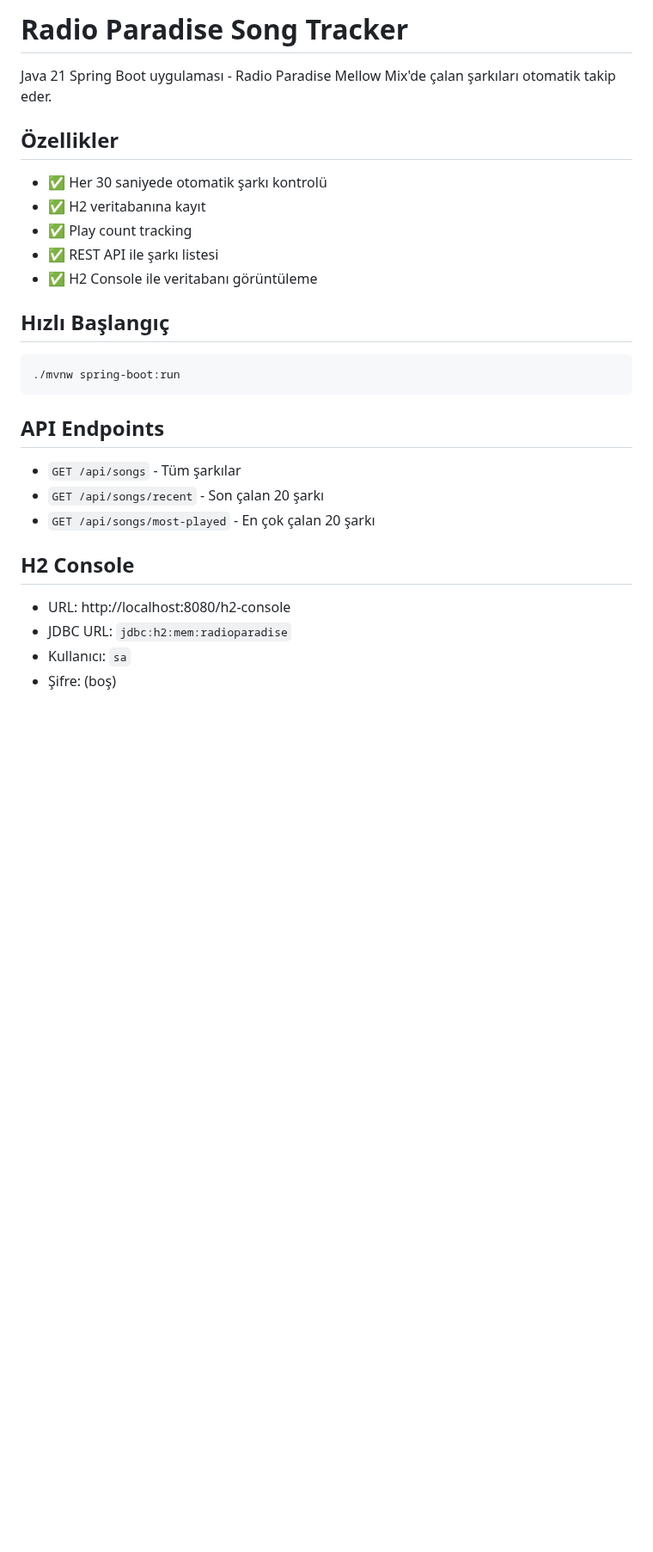
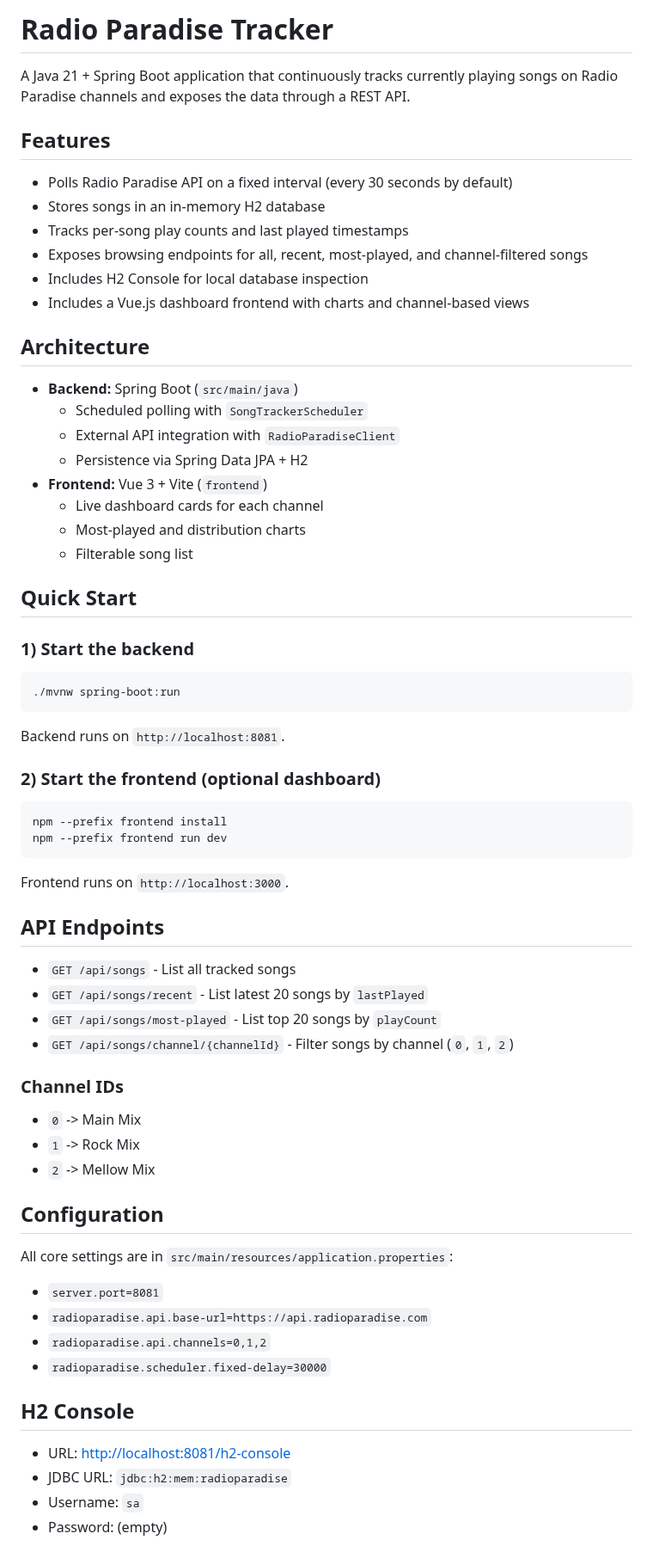
Before and after one commit to alpercandemir/rparadise-tracker, a Markdown page: README.md, the part around one of its changes. Shown at 86% size. Rendered like a GitHub page; blank space fills up the shorter version.

````diff
--- a/README.md
+++ b/README.md
@@ -1,31 +1,72 @@
-# Radio Paradise Song Tracker
+# Radio Paradise Tracker
 
-Java 21 Spring Boot uygulaması - Radio Paradise Mellow Mix'de çalan şarkıları otomatik takip eder.
+A Java 21 + Spring Boot application that continuously tracks currently playing songs on Radio Paradise channels and exposes the data through a REST API.
 
-## Özellikler
+## Features
 
-- ✅ Her 30 saniyede otomatik şarkı kontrolü
-- ✅ H2 veritabanına kayıt
-- ✅ Play count tracking
-- ✅ REST API ile şarkı listesi
-- ✅ H2 Console ile veritabanı görüntüleme
+- Polls Radio Paradise API on a fixed interval (every 30 seconds by default)
+- Stores songs in an in-memory H2 database
+- Tracks per-song play counts and last played timestamps
+- Exposes browsing endpoints for all, recent, most-played, and channel-filtered songs
+- Includes H2 Console for local database inspection
+- Includes a Vue.js dashboard frontend with charts and channel-based views
 
-## Hızlı Başlangıç
+## Architecture
+
+- **Backend:** Spring Boot (`src/main/java`)
+  - Scheduled polling with `SongTrackerScheduler`
+  - External API integration with `RadioParadiseClient`
+  - Persistence via Spring Data JPA + H2
+- **Frontend:** Vue 3 + Vite (`frontend`)
+  - Live dashboard cards for each channel
+  - Most-played and distribution charts
+  - Filterable song list
+
+## Quick Start
+
+### 1) Start the backend
 
 ```bash
 ./mvnw spring-boot:run
 ```
 
+Backend runs on `http://localhost:8081`.
+
+### 2) Start the frontend (optional dashboard)
+
+```bash
+npm --prefix frontend install
+npm --prefix frontend run dev
+```
+
+Frontend runs on `http://localhost:3000`.
+
 ## API Endpoints
 
-- `GET /api/songs` - Tüm şarkılar
-- `GET /api/songs/recent` - Son çalan 20 şarkı
-- `GET /api/songs/most-played` - En çok çalan 20 şarkı
+- `GET /api/songs` - List all tracked songs
+- `GET /api/songs/recent` - List latest 20 songs by `lastPlayed`
+- `GET /api/songs/most-played` - List top 20 songs by `playCount`
+- `GET /api/songs/channel/{channelId}` - Filter songs by channel (`0`, `1`, `2`)
+
+### Channel IDs
+
+- `0` -> Main Mix
+- `1` -> Rock Mix
+- `2` -> Mellow Mix
+
+## Configuration
+
+All core settings are in `src/main/resources/application.properties`:
+
+- `server.port=8081`
+- `radioparadise.api.base-url=https://api.radioparadise.com`
+- `radioparadise.api.channels=0,1,2`
+- `radioparadise.scheduler.fixed-delay=30000`
 
 ## H2 Console
 
-- URL: http://localhost:8080/h2-console
+- URL: [http://localhost:8081/h2-console](http://localhost:8081/h2-console)
 - JDBC URL: `jdbc:h2:mem:radioparadise`
-- Kullanıcı: `sa`
-- Şifre: (boş)
+- Username: `sa`
+- Password: (empty)
 
````
Also changed, not shown: other parts of README.md (+19 -3 lines), docs/screenshots/api-most-played.png (added), docs/screenshots/dashboard-overview.png (added), 13 other files.
